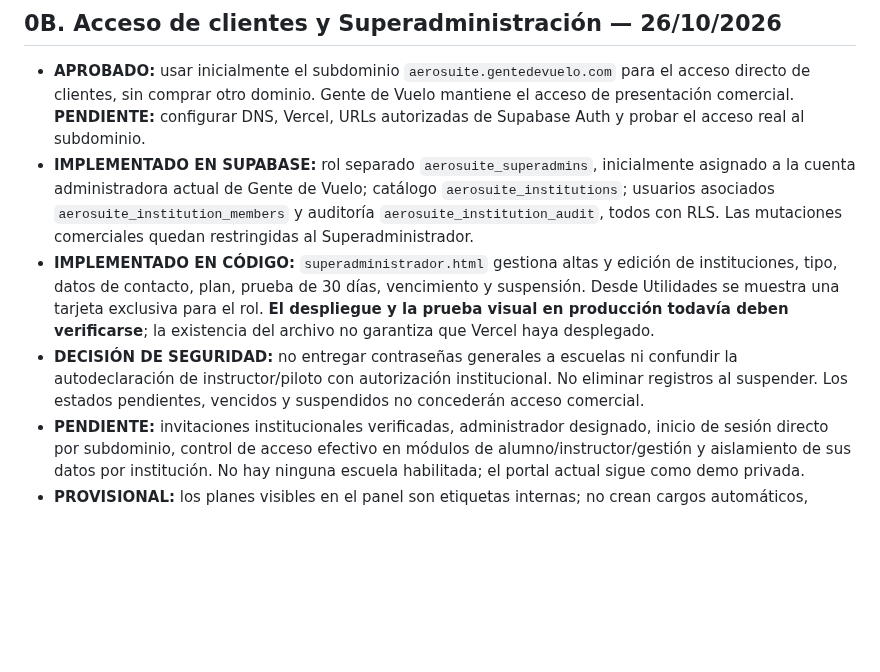
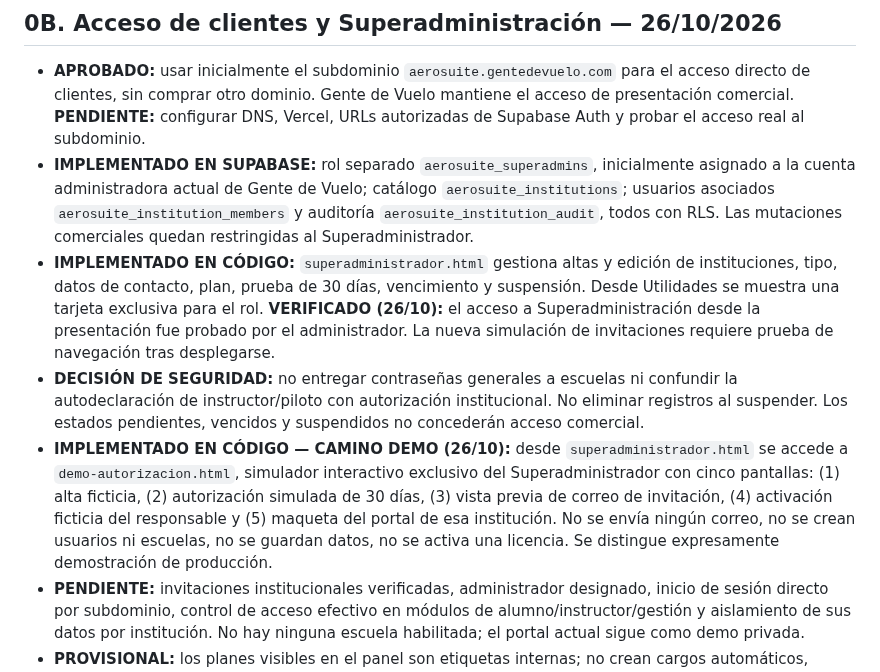
Before and after one commit to gusfab71-cmd/gentedevuelo, a Markdown page: utilidades/gestion-aeronautica/CAJA-DE-IDEAS.md, the part around the change. Rendered like a GitHub page; blank space fills up the shorter version.

Commit message:
docs(aerosuite): registrar camino demo sin correos ni cuentas reales

```diff
--- a/utilidades/gestion-aeronautica/CAJA-DE-IDEAS.md
+++ b/utilidades/gestion-aeronautica/CAJA-DE-IDEAS.md
@@ -16,8 +16,9 @@ Este es el registro central de las decisiones, ideas y pendientes tratados para
 
 - **APROBADO:** usar inicialmente el subdominio `aerosuite.gentedevuelo.com` para el acceso directo de clientes, sin comprar otro dominio. Gente de Vuelo mantiene el acceso de presentación comercial. **PENDIENTE:** configurar DNS, Vercel, URLs autorizadas de Supabase Auth y probar el acceso real al subdominio.
 - **IMPLEMENTADO EN SUPABASE:** rol separado `aerosuite_superadmins`, inicialmente asignado a la cuenta administradora actual de Gente de Vuelo; catálogo `aerosuite_institutions`; usuarios asociados `aerosuite_institution_members` y auditoría `aerosuite_institution_audit`, todos con RLS. Las mutaciones comerciales quedan restringidas al Superadministrador.
-- **IMPLEMENTADO EN CÓDIGO:** `superadministrador.html` gestiona altas y edición de instituciones, tipo, datos de contacto, plan, prueba de 30 días, vencimiento y suspensión. Desde Utilidades se muestra una tarjeta exclusiva para el rol. **El despliegue y la prueba visual en producción todavía deben verificarse**; la existencia del archivo no garantiza que Vercel haya desplegado.
+- **IMPLEMENTADO EN CÓDIGO:** `superadministrador.html` gestiona altas y edición de instituciones, tipo, datos de contacto, plan, prueba de 30 días, vencimiento y suspensión. Desde Utilidades se muestra una tarjeta exclusiva para el rol. **VERIFICADO (26/10):** el acceso a Superadministración desde la presentación fue probado por el administrador. La nueva simulación de invitaciones requiere prueba de navegación tras desplegarse.
 - **DECISIÓN DE SEGURIDAD:** no entregar contraseñas generales a escuelas ni confundir la autodeclaración de instructor/piloto con autorización institucional. No eliminar registros al suspender. Los estados pendientes, vencidos y suspendidos no concederán acceso comercial.
+- **IMPLEMENTADO EN CÓDIGO — CAMINO DEMO (26/10):** desde `superadministrador.html` se accede a `demo-autorizacion.html`, simulador interactivo exclusivo del Superadministrador con cinco pantallas: (1) alta ficticia, (2) autorización simulada de 30 días, (3) vista previa de correo de invitación, (4) activación ficticia del responsable y (5) maqueta del portal de esa institución. No se envía ningún correo, no se crean usuarios ni escuelas, no se guardan datos, no se activa una licencia. Se distingue expresamente demostración de producción.
 - **PENDIENTE:** invitaciones institucionales verificadas, administrador designado, inicio de sesión directo por subdominio, control de acceso efectivo en módulos de alumno/instructor/gestión y aislamiento de sus datos por institución. No hay ninguna escuela habilitada; el portal actual sigue como demo privada.
 - **PROVISIONAL:** los planes visibles en el panel son etiquetas internas; no crean cargos automáticos, facturación ni pasarela de pago. El esquema provisional Airnizer de la sección 2 no se modifica.
 
```
